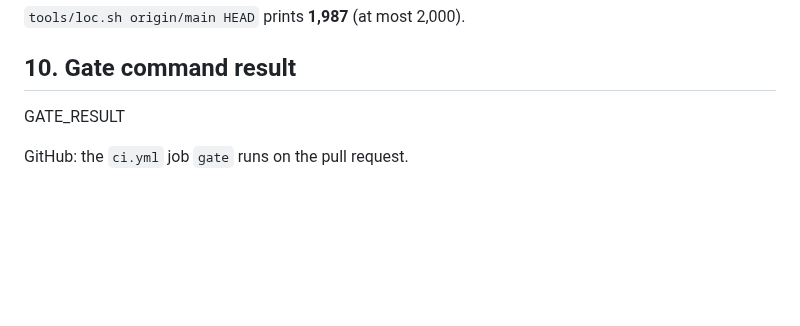
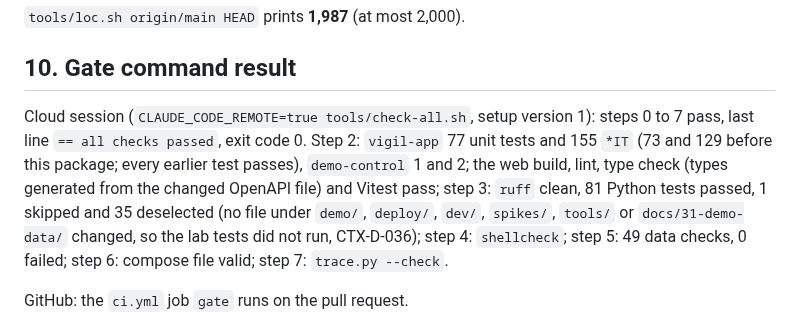
Before and after one commit to awadoodatevam/vigil, a Markdown page: docs/packages/P-11-report.md, the part around the change. Rendered like a GitHub page; blank space fills up the shorter version.

Commit message:
P-11: record the gate result in the report
Co-Authored-By: Claude Opus 5.5 <noreply@anthropic.com>
Claude-Session: https://claude.ai/code/session_01HnV7fU7cqtxM1E8JjTzDKs

```diff
--- a/docs/packages/P-11-report.md
+++ b/docs/packages/P-11-report.md
@@ -97,7 +97,7 @@ Assumptions of spec 11:
 
 ## 10. Gate command result
 
-GATE_RESULT
+Cloud session (`CLAUDE_CODE_REMOTE=true tools/check-all.sh`, setup version 1): steps 0 to 7 pass, last line `== all checks passed`, exit code 0. Step 2: `vigil-app` 77 unit tests and 155 `*IT` (73 and 129 before this package; every earlier test passes), `demo-control` 1 and 2; the web build, lint, type check (types generated from the changed OpenAPI file) and Vitest pass; step 3: `ruff` clean, 81 Python tests passed, 1 skipped and 35 deselected (no file under `demo/`, `deploy/`, `dev/`, `spikes/`, `tools/` or `docs/31-demo-data/` changed, so the lab tests did not run, CTX-D-036); step 4: `shellcheck`; step 5: 49 data checks, 0 failed; step 6: compose file valid; step 7: `trace.py --check`.
 
 GitHub: the `ci.yml` job `gate` runs on the pull request.
 
```
